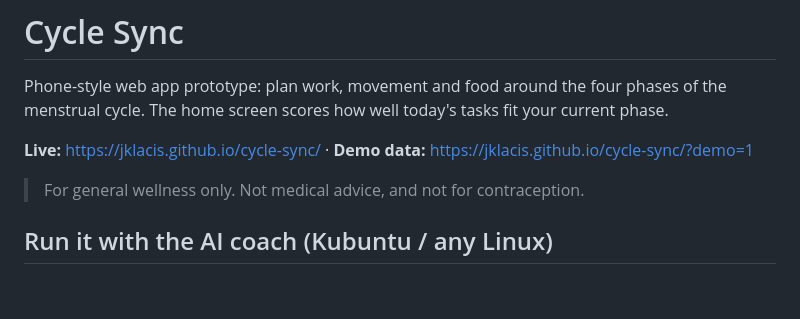
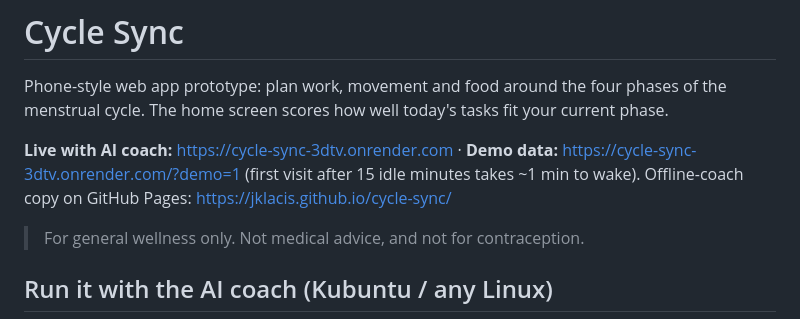
Before and after one commit to JkLacis/cycle-sync, a Markdown page: README.md, the part around the change. Rendered like a GitHub page; blank space fills up the shorter version.

Commit message:
Add public Render link to README and CLAUDE.md
Co-Authored-By: Claude Opus 5.5 <noreply@anthropic.com>

```diff
--- a/README.md
+++ b/README.md
@@ -3,7 +3,8 @@
 Phone-style web app prototype: plan work, movement and food around the four phases of the menstrual cycle.
 The home screen scores how well today's tasks fit your current phase.
 
-**Live:** https://jklacis.github.io/cycle-sync/ · **Demo data:** https://jklacis.github.io/cycle-sync/?demo=1
+**Live with AI coach:** https://cycle-sync-3dtv.onrender.com · **Demo data:** https://cycle-sync-3dtv.onrender.com/?demo=1
+(first visit after 15 idle minutes takes ~1 min to wake). Offline-coach copy on GitHub Pages: https://jklacis.github.io/cycle-sync/
 
 > For general wellness only. Not medical advice, and not for contraception.
 
```
Also changed, not shown: CLAUDE.md (+3 -0 lines).
